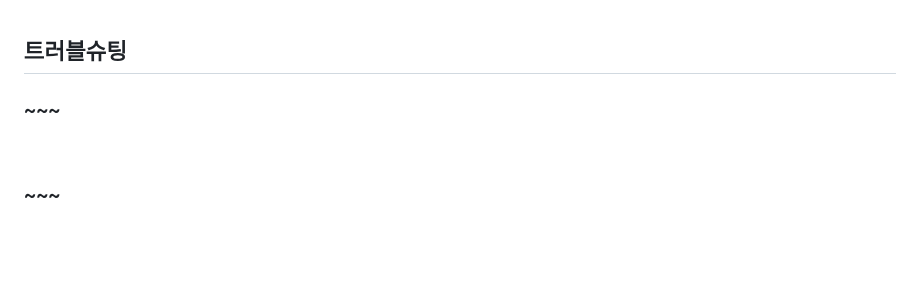
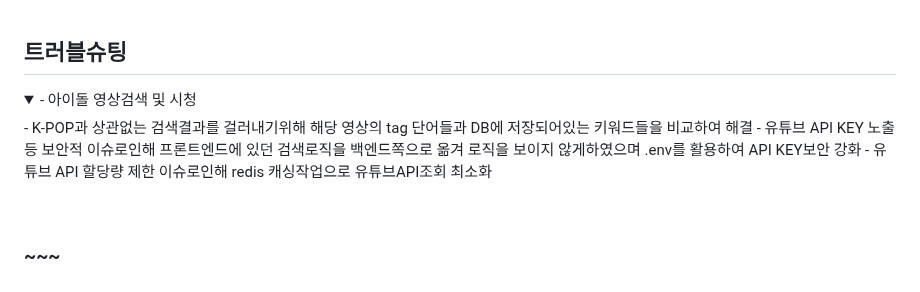
Before and after one commit to Poodly/Fancammoa, a Markdown page: README.md, the part around the change. Drawn GitHub-style; folded sections open; blank space fills up the shorter version.

```diff
--- a/README.md
+++ b/README.md
@@ -54,7 +54,12 @@ K-POP 아이돌 팬들을 위한 사이트
 
 ## 트러블슈팅
 
-### ~~~
+<details>
+  <summary>- 아이돌 영상검색 및 시청</summary>
+  - K-POP과 상관없는 검색결과를 걸러내기위해 해당 영상의 tag 단어들과 DB에 저장되어있는 키워드들을 비교하여 해결
+  - 유튜브 API KEY 노출등 보안적 이슈로인해 프론트엔드에 있던 검색로직을 백엔드쪽으로 옮겨 로직을 보이지 않게하였으며 .env를 활용하여 API KEY보안 강화
+  - 유튜브 API 할당량 제한 이슈로인해 redis 캐싱작업으로 유튜브API조회 최소화
+</details>
 
 <br>
 
```
